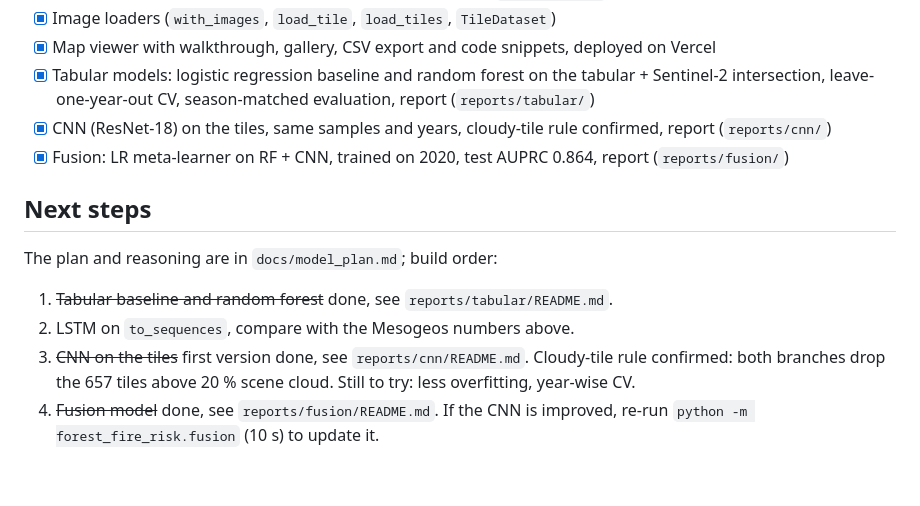
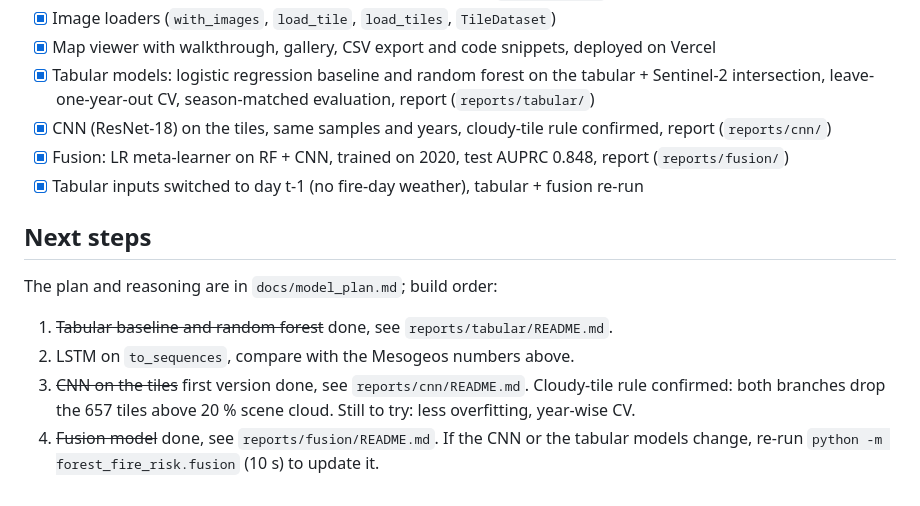
Before and after one commit to cgonzalezieu2025-lab/forest-fire-risk, a Markdown page: README.md, the part around one of its changes. GitHub-like rendering.

```diff
--- a/README.md
+++ b/README.md
@@ -227,7 +233,8 @@ Mesogeos baselines on Track A for reference: LSTM F1 0.79, Transformer F1 0.79 /
 - [x] Tabular models: logistic regression baseline and random forest on the tabular + Sentinel-2
       intersection, leave-one-year-out CV, season-matched evaluation, report (`reports/tabular/`)
 - [x] CNN (ResNet-18) on the tiles, same samples and years, cloudy-tile rule confirmed, report (`reports/cnn/`)
-- [x] Fusion: LR meta-learner on RF + CNN, trained on 2020, test AUPRC 0.864, report (`reports/fusion/`)
+- [x] Fusion: LR meta-learner on RF + CNN, trained on 2020, test AUPRC 0.848, report (`reports/fusion/`)
+- [x] Tabular inputs switched to day t-1 (no fire-day weather), tabular + fusion re-run
 
 ## Next steps
 The plan and reasoning are in `docs/model_plan.md`; build order:
@@ -235,5 +242,5 @@ The plan and reasoning are in `docs/model_plan.md`; build order:
 2. LSTM on `to_sequences`, compare with the Mesogeos numbers above.
 3. ~~CNN on the tiles~~ first version done, see `reports/cnn/README.md`. Cloudy-tile rule confirmed:
    both branches drop the 657 tiles above 20 % scene cloud. Still to try: less overfitting, year-wise CV.
-4. ~~Fusion model~~ done, see `reports/fusion/README.md`. If the CNN is improved, re-run
+4. ~~Fusion model~~ done, see `reports/fusion/README.md`. If the CNN or the tabular models change, re-run
    `python -m forest_fire_risk.fusion` (10 s) to update it.
```
Also changed, not shown: other parts of README.md (+15 -9 lines).
